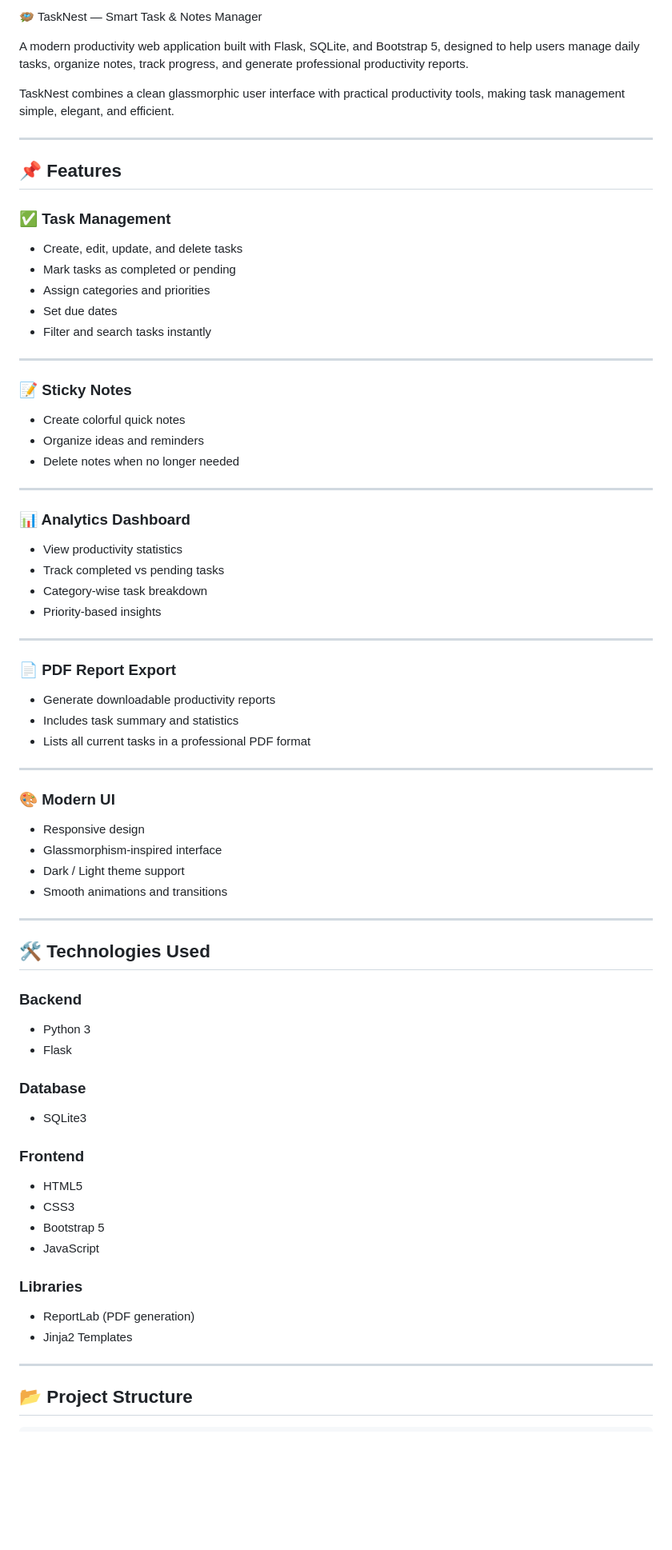
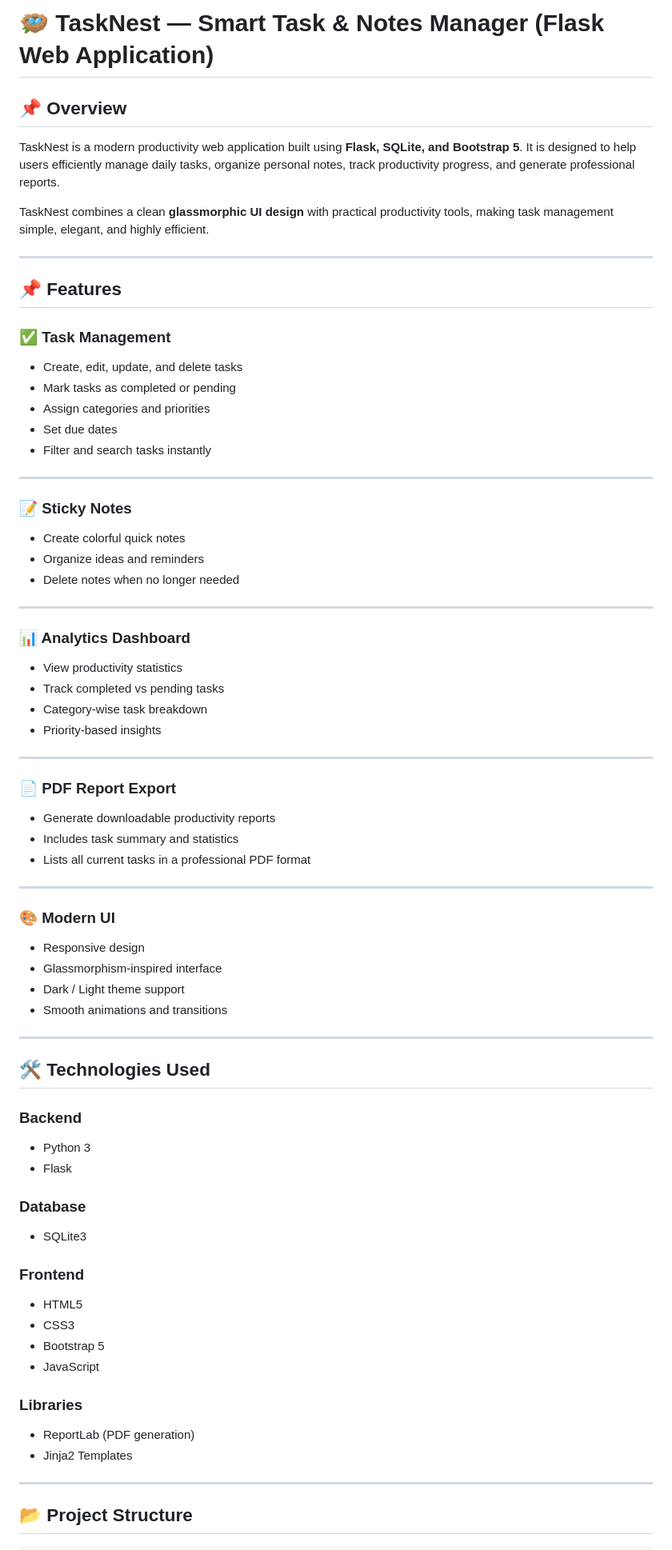
Before and after one commit to mathiarasan-art01/InternSpark-Internship, a Markdown page: Task3-Todo-List-App/README.md, the part around one of its changes. Shown at 80% size. Drawn GitHub-style; blank space fills up the shorter version.

Commit message:
Readme updated in Task 3

```diff
--- a/Task3-Todo-List-App/README.md
+++ b/Task3-Todo-List-App/README.md
@@ -1,70 +1,82 @@
-🪺 TaskNest — Smart Task & Notes Manager
+# 🪺 TaskNest — Smart Task & Notes Manager (Flask Web Application)
 
-A modern productivity web application built with Flask, SQLite, and Bootstrap 5, designed to help users manage daily tasks, organize notes, track progress, and generate professional productivity reports.
+## 📌 Overview
 
-TaskNest combines a clean glassmorphic user interface with practical productivity tools, making task management simple, elegant, and efficient.
+TaskNest is a modern productivity web application built using **Flask, SQLite, and Bootstrap 5**.
+It is designed to help users efficiently manage daily tasks, organize personal notes, track productivity progress, and generate professional reports.
+
+TaskNest combines a clean **glassmorphic UI design** with practical productivity tools, making task management simple, elegant, and highly efficient.
 
 ---
 
 ## 📌 Features
 
 ### ✅ Task Management
-- Create, edit, update, and delete tasks
-- Mark tasks as completed or pending
-- Assign categories and priorities
-- Set due dates
-- Filter and search tasks instantly
+
+* Create, edit, update, and delete tasks
+* Mark tasks as completed or pending
+* Assign categories and priorities
+* Set due dates
+* Filter and search tasks instantly
 
 ---
 
 ### 📝 Sticky Notes
-- Create colorful quick notes
-- Organize ideas and reminders
-- Delete notes when no longer needed
+
+* Create colorful quick notes
+* Organize ideas and reminders
+* Delete notes when no longer needed
 
 ---
 
 ### 📊 Analytics Dashboard
-- View productivity statistics
-- Track completed vs pending tasks
-- Category-wise task breakdown
-- Priority-based insights
+
+* View productivity statistics
+* Track completed vs pending tasks
+* Category-wise task breakdown
+* Priority-based insights
 
 ---
 
 ### 📄 PDF Report Export
-- Generate downloadable productivity reports
-- Includes task summary and statistics
-- Lists all current tasks in a professional PDF format
+
+* Generate downloadable productivity reports
+* Includes task summary and statistics
+* Lists all current tasks in a professional PDF format
 
 ---
 
 ### 🎨 Modern UI
-- Responsive design
-- Glassmorphism-inspired interface
-- Dark / Light theme support
-- Smooth animations and transitions
+
+* Responsive design
+* Glassmorphism-inspired interface
+* Dark / Light theme support
+* Smooth animations and transitions
 
 ---
 
 ## 🛠️ Technologies Used
 
 ### Backend
-- Python 3
-- Flask
+
+* Python 3
+* Flask
 
 ### Database
-- SQLite3
+
+* SQLite3
 
 ### Frontend
-- HTML5
-- CSS3
-- Bootstrap 5
-- JavaScript
+
+* HTML5
+* CSS3
+* Bootstrap 5
+* JavaScript
 
 ### Libraries
-- ReportLab (PDF generation)
-- Jinja2 Templates
+
+* ReportLab (PDF generation)
+* Jinja2 Templates
 
 ---
 
```
Also changed, not shown: other parts of Task3-Todo-List-App/README.md (+26 -31 lines).
